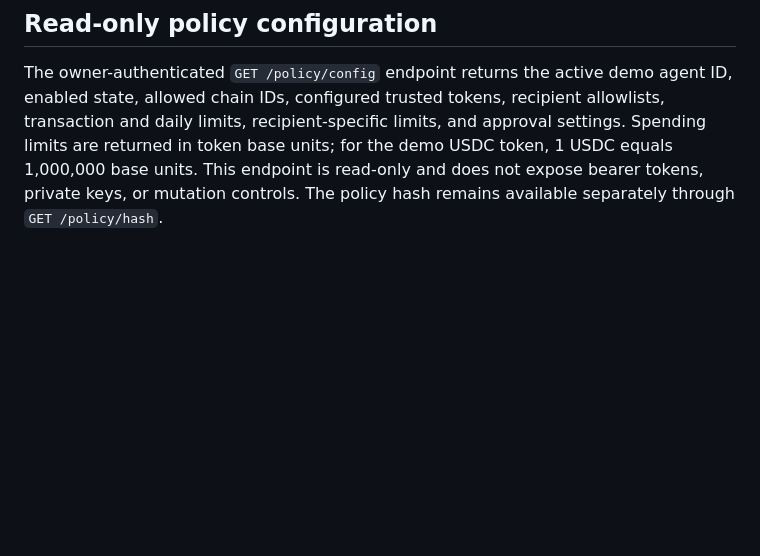
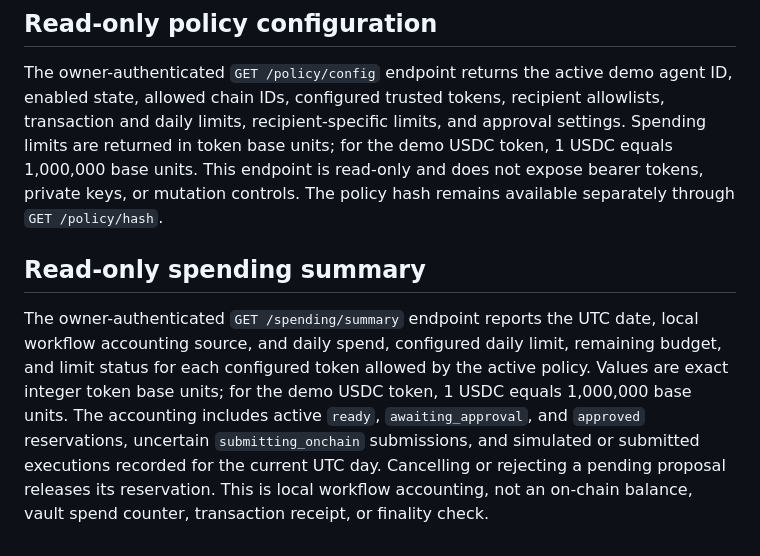
Before and after one commit to NEXE-sudo/aegis-agent-wallet, a Markdown page: docs/runtime-configuration.md, the part around the change. Drawn GitHub-style; blank space fills up the shorter version.

Commit message:
Document spending summary accounting

```diff
--- a/docs/runtime-configuration.md
+++ b/docs/runtime-configuration.md
@@ -173,3 +173,7 @@ The owner-authenticated `GET /chain/base-sepolia/address/{address}/balances` end
 ## Read-only policy configuration
 
 The owner-authenticated `GET /policy/config` endpoint returns the active demo agent ID, enabled state, allowed chain IDs, configured trusted tokens, recipient allowlists, transaction and daily limits, recipient-specific limits, and approval settings. Spending limits are returned in token base units; for the demo USDC token, 1 USDC equals 1,000,000 base units. This endpoint is read-only and does not expose bearer tokens, private keys, or mutation controls. The policy hash remains available separately through `GET /policy/hash`.
+
+## Read-only spending summary
+
+The owner-authenticated `GET /spending/summary` endpoint reports the UTC date, local workflow accounting source, and daily spend, configured daily limit, remaining budget, and limit status for each configured token allowed by the active policy. Values are exact integer token base units; for the demo USDC token, 1 USDC equals 1,000,000 base units. The accounting includes active `ready`, `awaiting_approval`, and `approved` reservations, uncertain `submitting_onchain` submissions, and simulated or submitted executions recorded for the current UTC day. Cancelling or rejecting a pending proposal releases its reservation. This is local workflow accounting, not an on-chain balance, vault spend counter, transaction receipt, or finality check.
```
